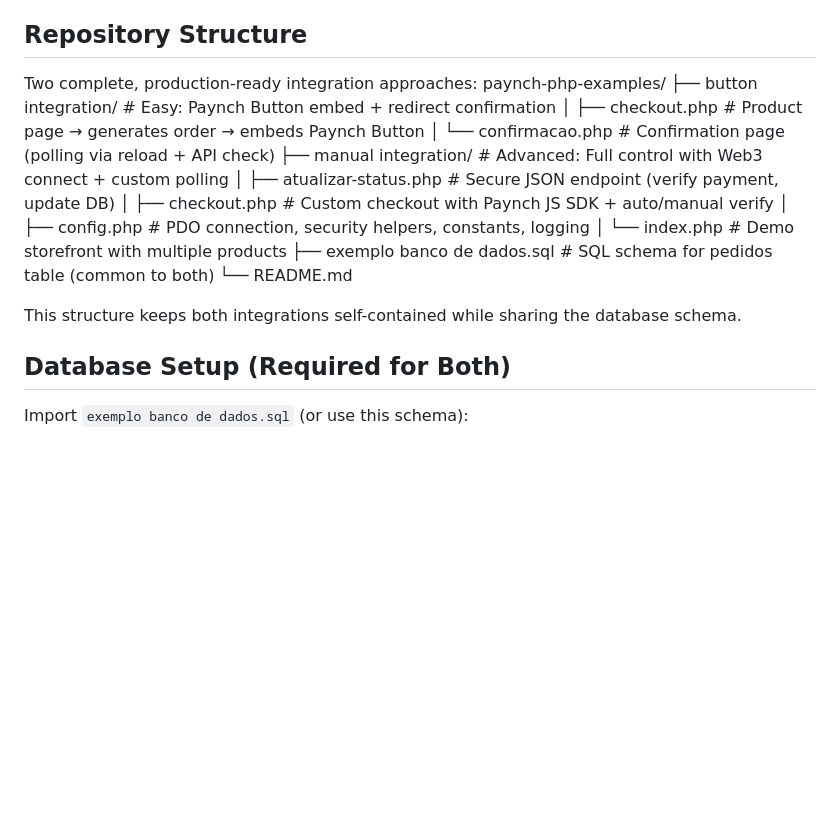
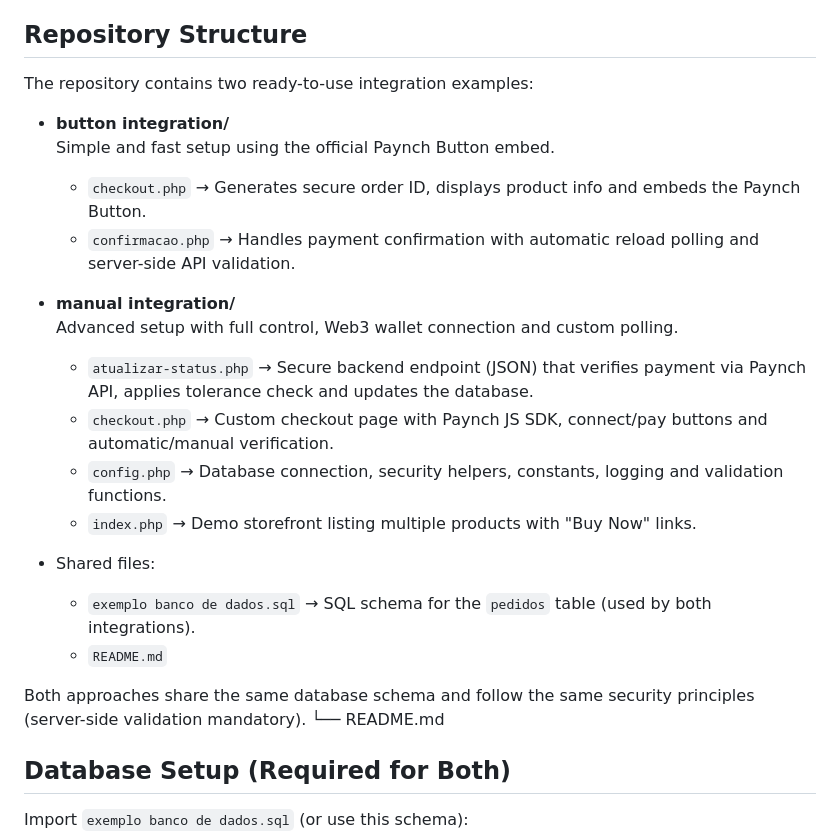
Before and after one commit to Paynch-Payments/paynch-php-examples, a Markdown page: README.md, the part around the change. Rendered like a GitHub page; blank space fills up the shorter version.

Commit message:
Enhance README with integration examples and details
Updated README to clarify integration approaches and their details.

```diff
--- a/README.md
+++ b/README.md
@@ -27,21 +27,27 @@ Accept **USDT** (or custom ERC-20 tokens) 100% on-chain, no KYC, no custody of f
 
 ## Repository Structure
 
-Two complete, production-ready integration approaches:
-paynch-php-examples/
-├── button integration/                    # Easy: Paynch Button embed + redirect confirmation
-│   ├── checkout.php                       # Product page → generates order → embeds Paynch Button
-│   └── confirmacao.php                    # Confirmation page (polling via reload + API check)
-├── manual integration/                    # Advanced: Full control with Web3 connect + custom polling
-│   ├── atualizar-status.php               # Secure JSON endpoint (verify payment, update DB)
-│   ├── checkout.php                       # Custom checkout with Paynch JS SDK + auto/manual verify
-│   ├── config.php                         # PDO connection, security helpers, constants, logging
-│   └── index.php                          # Demo storefront with multiple products
-├── exemplo banco de dados.sql             # SQL schema for pedidos table (common to both)
+The repository contains two ready-to-use integration examples:
+
+- **button integration/**
+  Simple and fast setup using the official Paynch Button embed.
+  - `checkout.php` → Generates secure order ID, displays product info and embeds the Paynch Button.
+  - `confirmacao.php` → Handles payment confirmation with automatic reload polling and server-side API validation.
+
+- **manual integration/**
+  Advanced setup with full control, Web3 wallet connection and custom polling.
+  - `atualizar-status.php` → Secure backend endpoint (JSON) that verifies payment via Paynch API, applies tolerance check and updates the database.
+  - `checkout.php` → Custom checkout page with Paynch JS SDK, connect/pay buttons and automatic/manual verification.
+  - `config.php` → Database connection, security helpers, constants, logging and validation functions.
+  - `index.php` → Demo storefront listing multiple products with "Buy Now" links.
+
+- Shared files:
+  - `exemplo banco de dados.sql` → SQL schema for the `pedidos` table (used by both integrations).
+  - `README.md`
+
+Both approaches share the same database schema and follow the same security principles (server-side validation mandatory).
 └── README.md
 
-
-This structure keeps both integrations self-contained while sharing the database schema.
 
 
 ## Database Setup (Required for Both)
```
